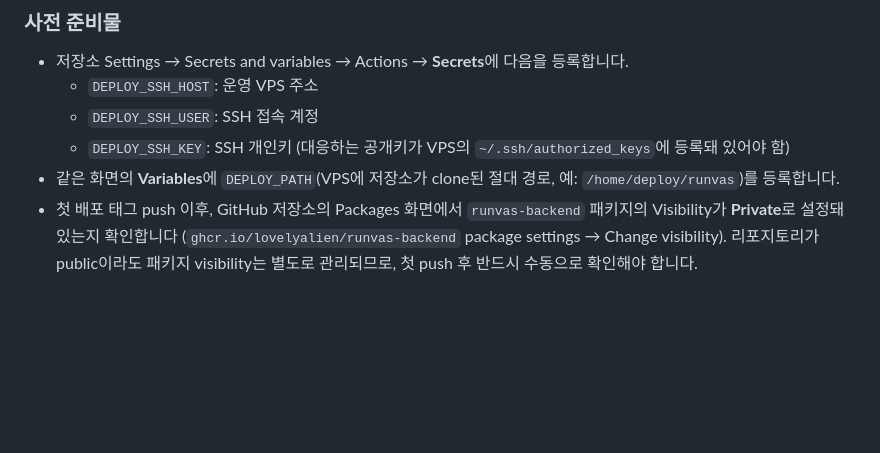
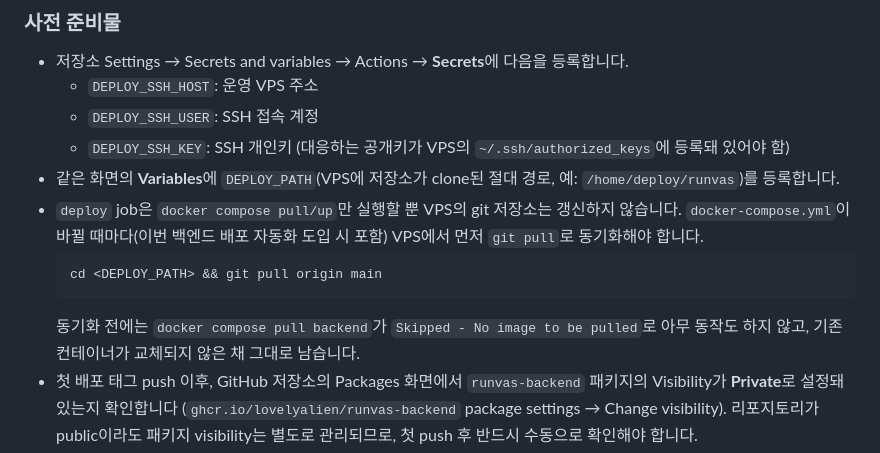
Before and after one commit to lovelyAlien/runvas, a Markdown page: docs/collaboration.md, the part around the change. GitHub-like rendering; blank space fills up the shorter version.

Commit message:
docs: VPS docker-compose.yml 수동 git pull 필요성 명시
실제 backend-v1.0.0 태그 배포에서 VPS의 docker-compose.yml이 최신 image: 참조로
갱신되지 않아 docker compose pull이 'Skipped - No image to be pulled'로
아무 동작도 하지 않는 문제를 발견했다. deploy job은 git pull을 수행하지 않으므로,
docker-compose.yml이 바뀔 때마다 VPS에서 수동으로 git pull이 필요함을
사전 준비물에 명시한다.

````diff
--- a/docs/collaboration.md
+++ b/docs/collaboration.md
@@ -220,6 +220,11 @@ Redis가 로컬에 떠 있어야 합니다.
   - `DEPLOY_SSH_USER`: SSH 접속 계정
   - `DEPLOY_SSH_KEY`: SSH 개인키 (대응하는 공개키가 VPS의 `~/.ssh/authorized_keys`에 등록돼 있어야 함)
 - 같은 화면의 **Variables**에 `DEPLOY_PATH`(VPS에 저장소가 clone된 절대 경로, 예: `/home/deploy/runvas`)를 등록합니다.
+- `deploy` job은 `docker compose pull/up`만 실행할 뿐 VPS의 git 저장소는 갱신하지 않습니다. `docker-compose.yml`이 바뀔 때마다(이번 백엔드 배포 자동화 도입 시 포함) VPS에서 먼저 `git pull`로 동기화해야 합니다.
+  ```bash
+  cd <DEPLOY_PATH> && git pull origin main
+  ```
+  동기화 전에는 `docker compose pull backend`가 `Skipped - No image to be pulled`로 아무 동작도 하지 않고, 기존 컨테이너가 교체되지 않은 채 그대로 남습니다.
 - 첫 배포 태그 push 이후, GitHub 저장소의 Packages 화면에서 `runvas-backend` 패키지의 Visibility가 **Private**로 설정돼 있는지 확인합니다 (`ghcr.io/lovelyalien/runvas-backend` package settings → Change visibility). 리포지토리가 public이라도 패키지 visibility는 별도로 관리되므로, 첫 push 후 반드시 수동으로 확인해야 합니다.
 - VPS에서 1회 `docker login ghcr.io`를 실행해 GHCR 인증 상태를 남겨둡니다 (이미지가 private이라 pull에 인증이 필요, `read:packages` 권한의 GitHub PAT 사용).
 
````
